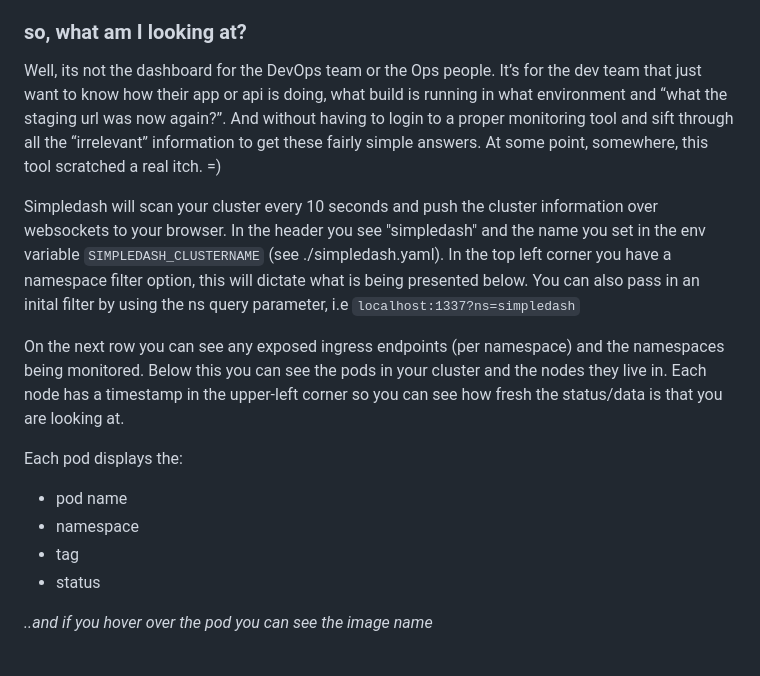
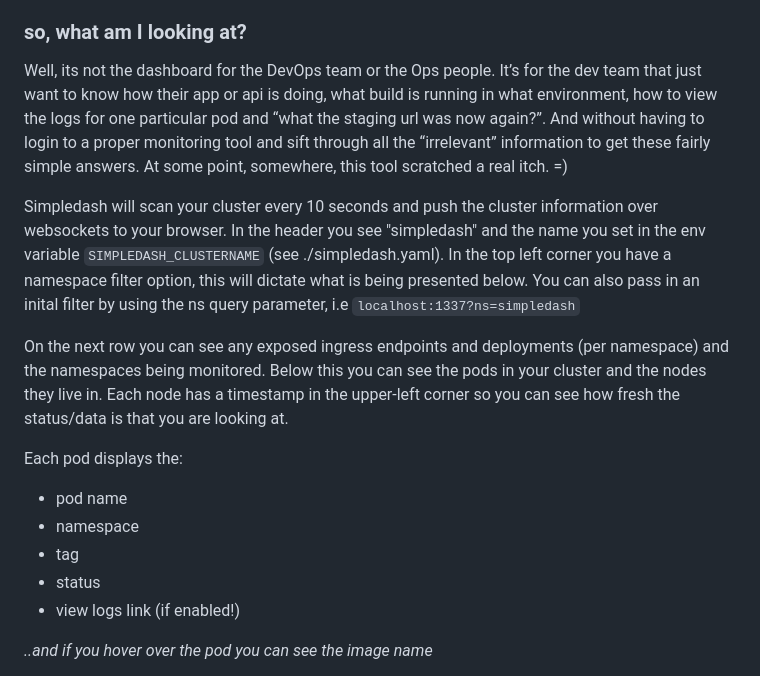
Before and after one commit to hellgrenj/simpledash, a Markdown page: readme.md, the part around the change printed below. GitHub-like rendering.

Commit message:
improved readme a bit

````diff
--- a/readme.md
+++ b/readme.md
@@ -25,17 +25,18 @@ and more...
 
 ### so, what am I looking at?
 
-Well, its not the dashboard for the DevOps team or the Ops people. It’s for the dev team that just want to know how their app or api is doing, what build is running in what environment and “what the staging url was now again?”. And without having to login to a proper monitoring tool and sift through all the “irrelevant” information to get these fairly simple answers. At some point, somewhere, this tool scratched a real itch. =)
+Well, its not the dashboard for the DevOps team or the Ops people. It’s for the dev team that just want to know how their app or api is doing, what build is running in what environment, how to view the logs for one particular pod and “what the staging url was now again?”. And without having to login to a proper monitoring tool and sift through all the “irrelevant” information to get these fairly simple answers. At some point, somewhere, this tool scratched a real itch. =)
 
 Simpledash will scan your cluster every 10 seconds and push the cluster information over websockets to your browser. In the header you see "simpledash" and the name you set in the env variable ```SIMPLEDASH_CLUSTERNAME``` (see ./simpledash.yaml). In the top left corner you have a namespace filter option, this will dictate what is being presented below. You can also pass in an inital filter by using the ns query parameter, i.e ```localhost:1337?ns=simpledash```
 
-On the next row you can see any exposed ingress endpoints (per namespace) and the namespaces being monitored. Below this you can see the pods in your cluster and the nodes they live in. Each node has a timestamp in the upper-left corner so you can see how fresh the status/data is that you are looking at.
+On the next row you can see any exposed ingress endpoints and deployments (per namespace) and the namespaces being monitored. Below this you can see the pods in your cluster and the nodes they live in. Each node has a timestamp in the upper-left corner so you can see how fresh the status/data is that you are looking at.
 
 Each pod displays the:
 - pod name
 - namespace
 - tag
 - status
+- view logs link (if enabled!)
 
 *..and if you hover over the pod you can see the image name*
 
````
Also changed, not shown: other parts of readme.md (+2 -2 lines), dashboard-sh.png (renamed from screenshot.png), settings-sh.png (renamed from settings-screenshot.png).
